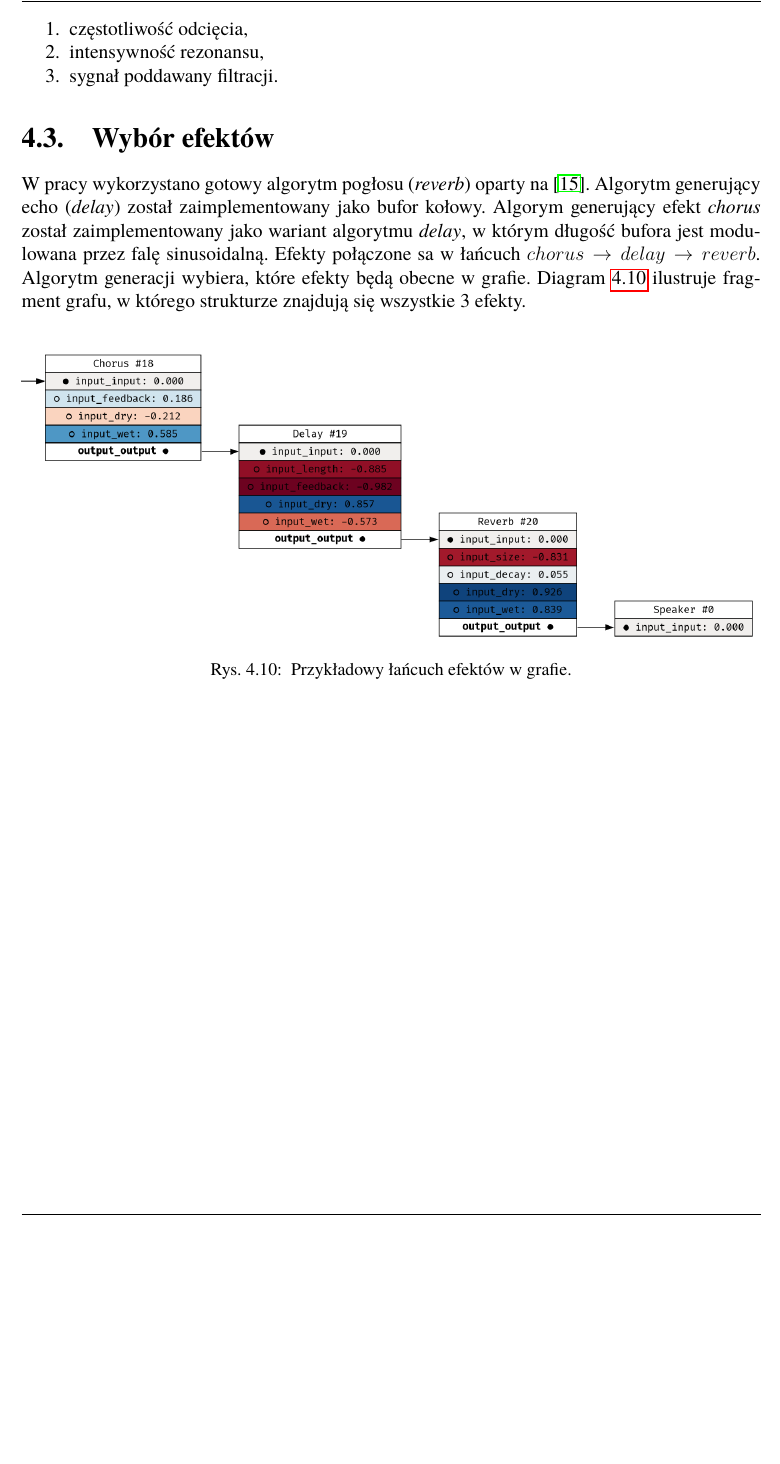
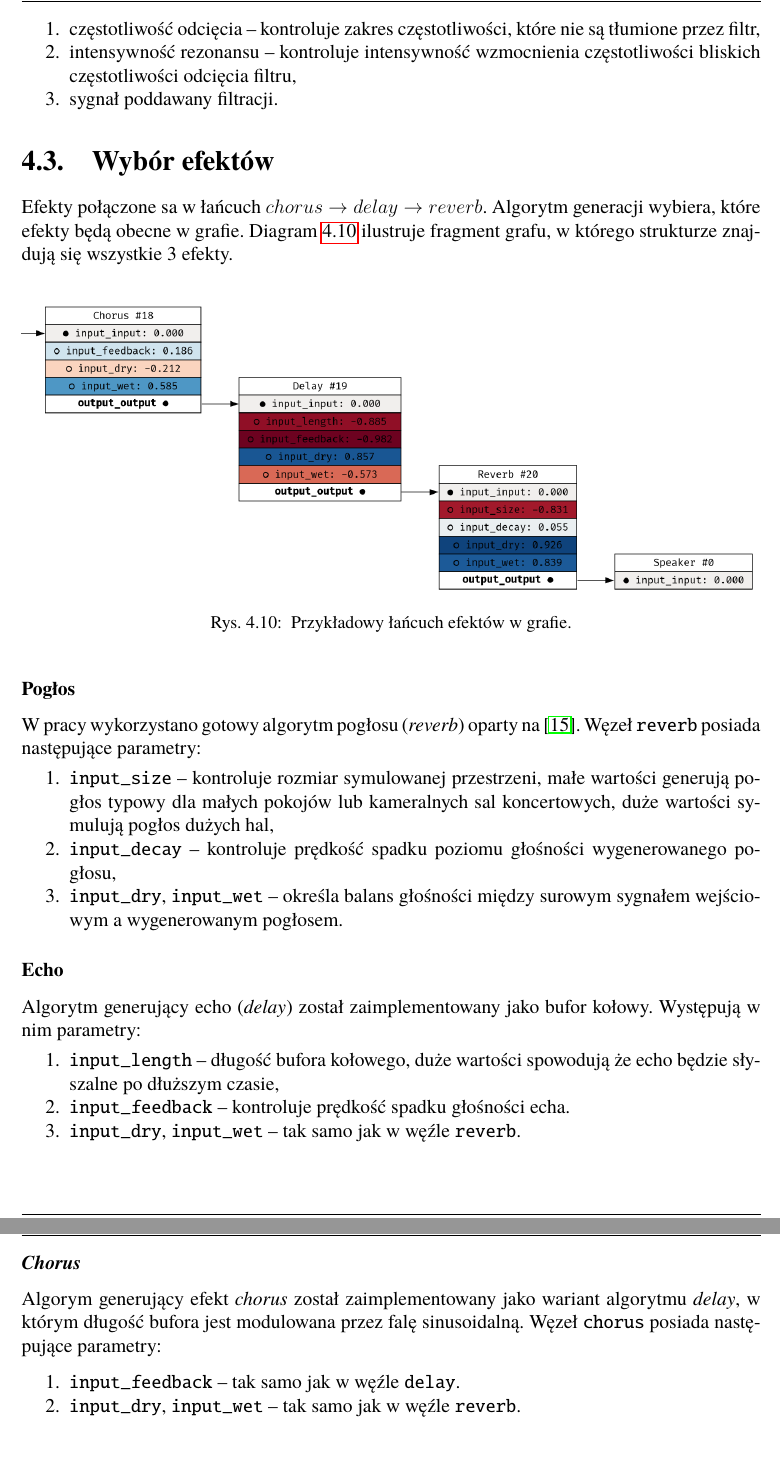
Before and after one commit to Wint3rmute/luthier, a LaTeX thesis (latex/Dyplom.tex, which reads latex/rozdzial04.tex): part of page 34 of 60 before the commit and two parts of pages 34 and 35 of 61 after it, the two joined at a grey line, cut at the place of the change, the shorter picture padded with empty space. Compiled offline with pdfLaTeX.

Commit message:
Describe filters & effects parameters

```diff
--- a/latex/rozdzial04.tex
+++ b/latex/rozdzial04.tex
@@ -176,18 +176,16 @@ Węzeł filtra posiada 3 wejścia:
 
 \begin{enumerate}
-  \item częstotliwość odcięcia,
-  \item intensywność rezonansu,
+  \item częstotliwość odcięcia -- kontroluje zakres częstotliwości,
+    które nie są tłumione przez filtr,
+  \item intensywność rezonansu -- kontroluje intensywność wzmocnienia częstotliwości
+    bliskich częstotliwości odcięcia filtru,
   \item sygnał poddawany filtracji.
 \end{enumerate}
 
 
-
 \section{Wybór efektów}
 
-W pracy wykorzystano gotowy algorytm pogłosu (\textit{reverb}) oparty na~\cite{reverb}.
-Algorytm generujący echo (\textit{delay}) został zaimplementowany jako bufor kołowy.
-Algorym generujący efekt \textit{chorus} został zaimplementowany jako wariant algorytmu \textit{delay},
-w którym długość bufora jest modulowana przez falę sinusoidalną. Efekty połączone sa w łańcuch
+Efekty połączone sa w łańcuch
 $chorus \rightarrow delay \rightarrow reverb$. Algorytm generacji wybiera, które efekty będą obecne w grafie.
 Diagram~\ref{fig:example_generated_effects} ilustruje fragment grafu,
 w którego strukturze znajdują się wszystkie 3 efekty.
@@ -199,3 +197,39 @@ w którego strukturze znajdują się wszystkie 3 efekty.
       Przykładowy łańcuch efektów w grafie.
     }\label{fig:example_generated_effects}
 \end{figure}
+
+\subsubsection{Pogłos}
+
+W pracy wykorzystano gotowy algorytm pogłosu (\textit{reverb}) oparty na~\cite{reverb}.
+Węzeł \texttt{reverb} posiada następujące parametry:
+\begin{enumerate}
+  \item \texttt{input\_size} -- kontroluje rozmiar symulowanej przestrzeni, małe
+    wartości generują pogłos typowy dla małych pokojów lub kameralnych sal koncertowych,
+    duże wartości symulują pogłos dużych hal,
+  \item \texttt{input\_decay} -- kontroluje prędkość spadku poziomu
+    głośności wygenerowanego pogłosu,
+  \item \texttt{input\_dry}, \texttt{input\_wet} -- określa balans głośności
+    między surowym sygnałem wejściowym a wygenerowanym pogłosem.
+\end{enumerate}
+
+\subsubsection{Echo}
+
+Algorytm generujący echo (\textit{delay}) został zaimplementowany jako bufor kołowy. Występują
+w nim parametry:
+\begin{enumerate}
+  \item \texttt{input\_length} -- długość bufora kołowego, duże wartości spowodują
+    że echo będzie słyszalne po dłuższym czasie,
+  \item \texttt{input\_feedback} -- kontroluje prędkość spadku głośności echa.
+  \item \texttt{input\_dry}, \texttt{input\_wet} -- tak samo jak w węźle \texttt{reverb}.
+\end{enumerate}
+
+\subsubsection{\textit{Chorus}}
+
+Algorym generujący efekt \textit{chorus} został zaimplementowany jako wariant algorytmu \textit{delay},
+w którym długość bufora jest modulowana przez falę sinusoidalną. Węzeł \texttt{chorus}
+posiada następujące parametry:
+
+\begin{enumerate}
+  \item \texttt{input\_feedback} -- tak samo jak w węźle \texttt{delay}.
+  \item \texttt{input\_dry}, \texttt{input\_wet} -- tak samo jak w węźle \texttt{reverb}.
+\end{enumerate}
```
Also changed, not shown: latex/rozdzial04.tex (2 more changed lines).
